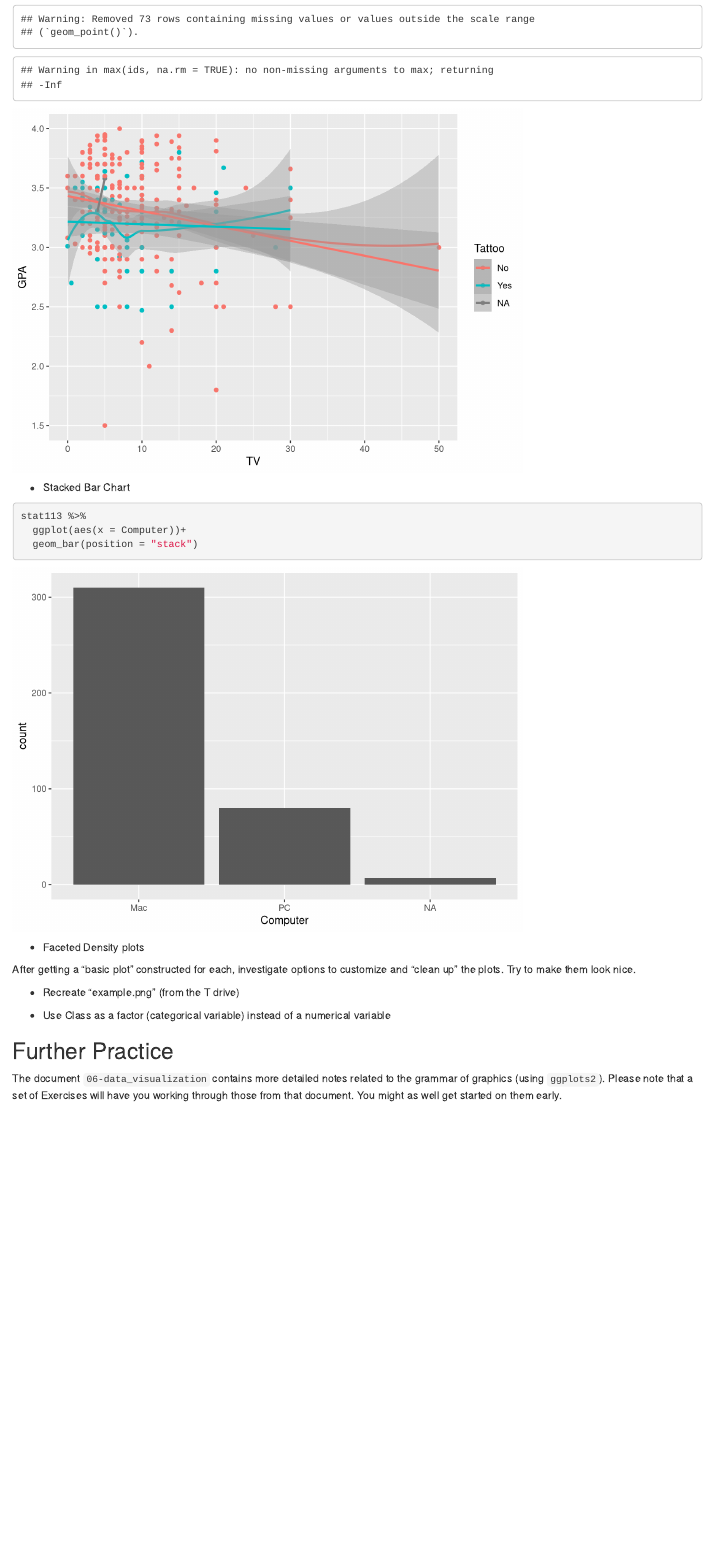
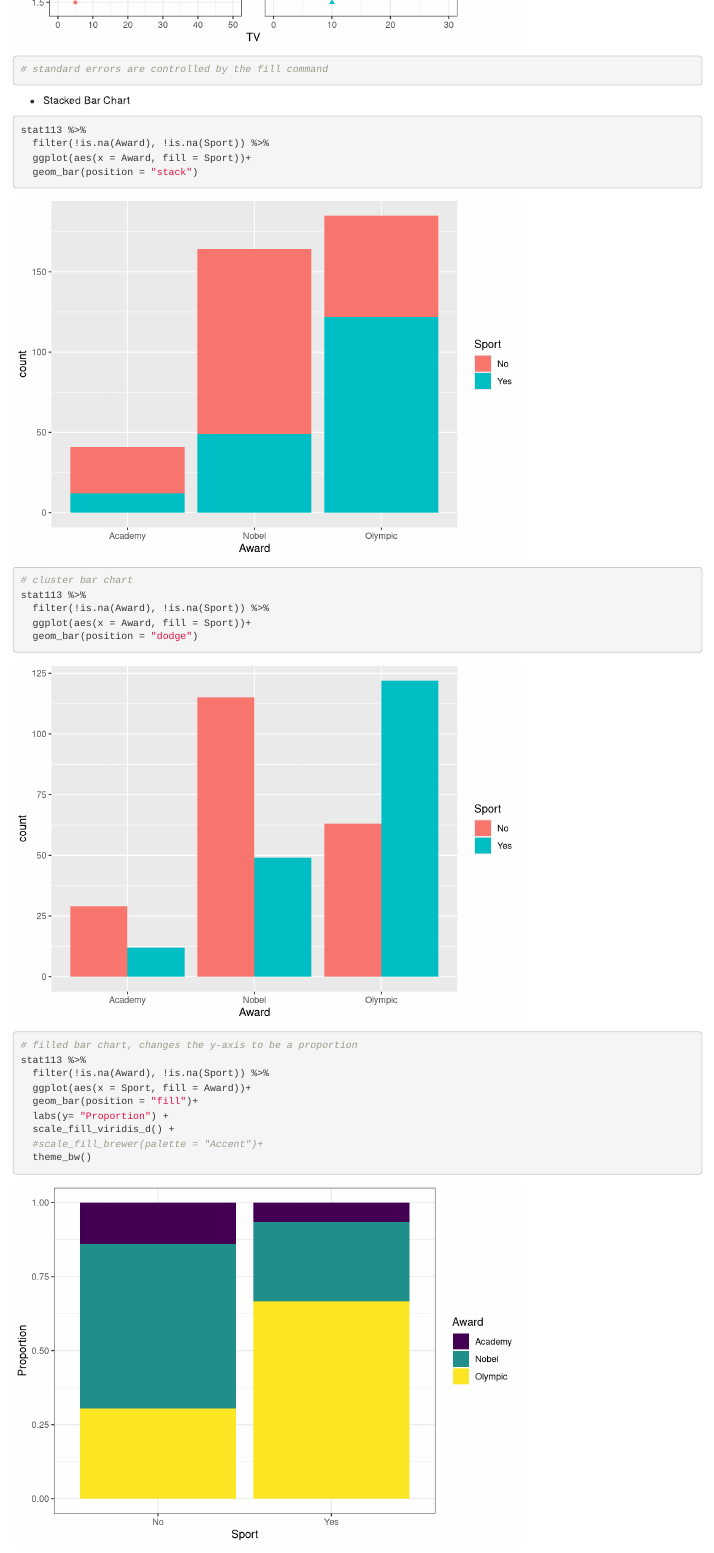
Before and after one commit to cmferg19/Data_Science_Notes, an R Markdown document (code/07-data_visualization-examples.Rmd): the page in a window 1100 px wide, from 10180 px down before the commit and from 9760 px down after it. Rendered offline with R 4.5, knitr and Pandoc, with nearby package versions.

Commit message:
Work on ggplot practice

````diff
--- a/code/07-data_visualization-examples.Rmd
+++ b/code/07-data_visualization-examples.Rmd
@@ -160,9 +165,28 @@ stat113 %>%
+# standard errors are controlled by the fill command
 ```
 
 * Stacked Bar Chart
 ```{r}
 stat113 %>%
-  ggplot(aes(x = Computer))+
+  filter(!is.na(Award), !is.na(Sport)) %>%
+  ggplot(aes(x = Award, fill = Sport))+
   geom_bar(position = "stack")
 ```
 
+```{r}
+# cluster bar chart
+stat113 %>%
+  filter(!is.na(Award), !is.na(Sport)) %>%
+  ggplot(aes(x = Award, fill = Sport))+
+  geom_bar(position = "dodge")
+```
+```{r}
+# filled bar chart, changes the y-axis to be a proportion
+stat113 %>%
+  filter(!is.na(Award), !is.na(Sport)) %>%
+  ggplot(aes(x = Sport, fill = Award))+
+  geom_bar(position = "fill")+
+  labs(y= "Proportion") +
+  scale_fill_viridis_d() +
+  #scale_fill_brewer(palette = "Accent")+
+  theme_bw()
````
Also changed, not shown: code/07-data_visualization-examples.Rmd (26 more changed lines).
